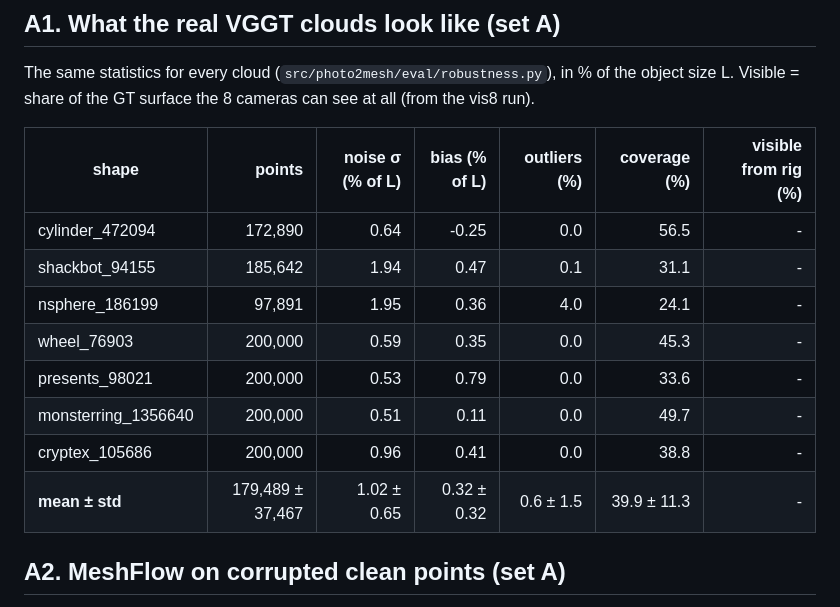
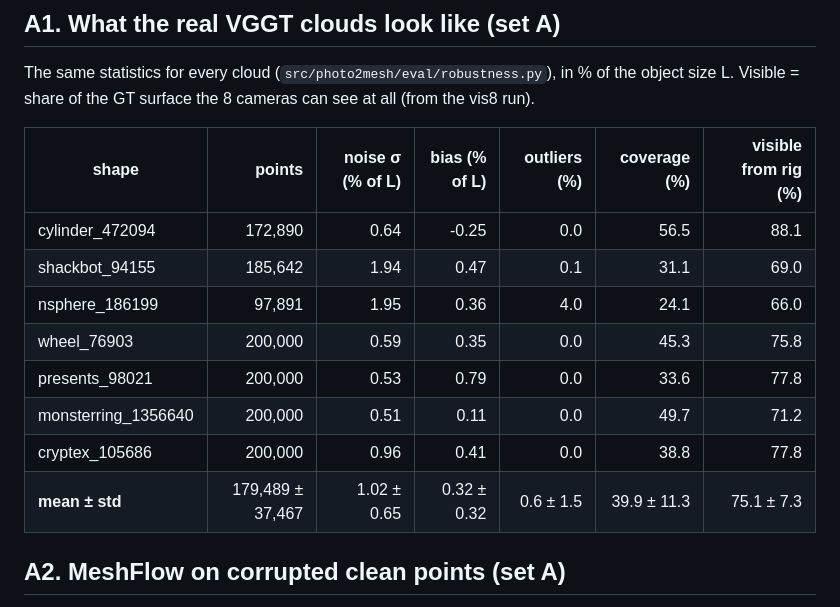
Before and after one commit to fahadqaseem/mesh, a Markdown page: docs/results/2026-11-08_robustness.md, the part around one of its changes. Rendered like a GitHub page.

```diff
--- a/docs/results/2026-11-08_robustness.md
+++ b/docs/results/2026-11-08_robustness.md
@@ -12,14 +12,14 @@ The same statistics for every cloud (`src/photo2mesh/eval/robustness.py`), in %
 
 | shape | points | noise σ (% of L) | bias (% of L) | outliers (%) | coverage (%) | visible from rig (%) |
 |---|---:|---:|---:|---:|---:|---:|
-| cylinder_472094 | 172,890 | 0.64 | -0.25 | 0.0 | 56.5 | - |
-| shackbot_94155 | 185,642 | 1.94 | 0.47 | 0.1 | 31.1 | - |
-| nsphere_186199 | 97,891 | 1.95 | 0.36 | 4.0 | 24.1 | - |
-| wheel_76903 | 200,000 | 0.59 | 0.35 | 0.0 | 45.3 | - |
-| presents_98021 | 200,000 | 0.53 | 0.79 | 0.0 | 33.6 | - |
-| monsterring_1356640 | 200,000 | 0.51 | 0.11 | 0.0 | 49.7 | - |
-| cryptex_105686 | 200,000 | 0.96 | 0.41 | 0.0 | 38.8 | - |
-| **mean ± std** | 179,489 ± 37,467 | 1.02 ± 0.65 | 0.32 ± 0.32 | 0.6 ± 1.5 | 39.9 ± 11.3 | - |
+| cylinder_472094 | 172,890 | 0.64 | -0.25 | 0.0 | 56.5 | 88.1 |
+| shackbot_94155 | 185,642 | 1.94 | 0.47 | 0.1 | 31.1 | 69.0 |
+| nsphere_186199 | 97,891 | 1.95 | 0.36 | 4.0 | 24.1 | 66.0 |
+| wheel_76903 | 200,000 | 0.59 | 0.35 | 0.0 | 45.3 | 75.8 |
+| presents_98021 | 200,000 | 0.53 | 0.79 | 0.0 | 33.6 | 77.8 |
+| monsterring_1356640 | 200,000 | 0.51 | 0.11 | 0.0 | 49.7 | 71.2 |
+| cryptex_105686 | 200,000 | 0.96 | 0.41 | 0.0 | 38.8 | 77.8 |
+| **mean ± std** | 179,489 ± 37,467 | 1.02 ± 0.65 | 0.32 ± 0.32 | 0.6 ± 1.5 | 39.9 ± 11.3 | 75.1 ± 7.3 |
 
 ## A2. MeshFlow on corrupted clean points (set A)
 
```
Also changed, not shown: other parts of docs/results/2026-11-08_robustness.md (+23 -9 lines), docs/results/figures/2026-11-08_degradation.png, docs/results/figures/2026-11-08_ladder.png (added).
